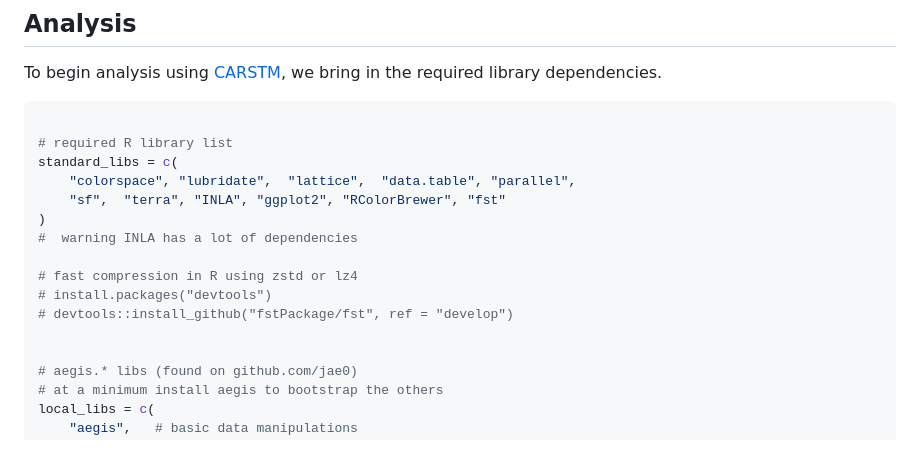
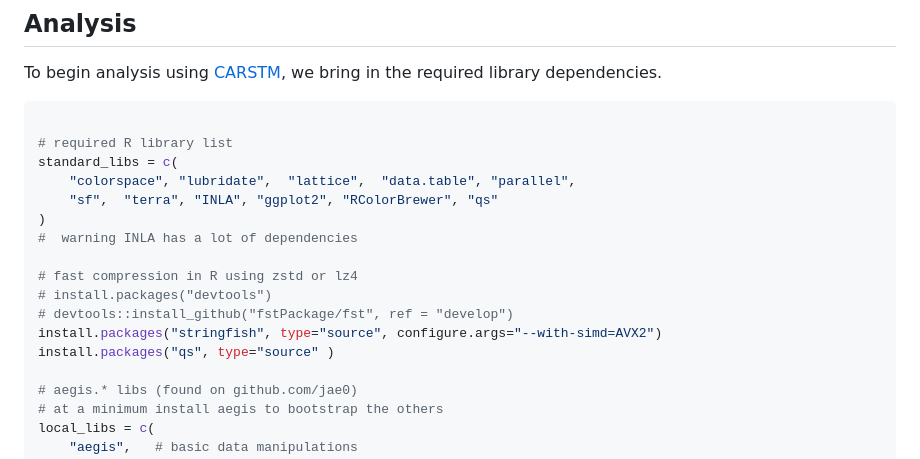
Before and after one commit to jae0/carstm, a Markdown page: inst/scripts/example_temperature_carstm.md, the part around the change. Drawn GitHub-style.

Commit message:
fast read save with qs as default

```diff
--- a/inst/scripts/example_temperature_carstm.md
+++ b/inst/scripts/example_temperature_carstm.md
@@ -40,14 +40,15 @@ To begin analysis using [CARSTM](https://github.com/jae0/carstm), we bring in th
 # required R library list
 standard_libs = c(
     "colorspace", "lubridate",  "lattice",  "data.table", "parallel",
-    "sf",  "terra", "INLA", "ggplot2", "RColorBrewer", "fst"
+    "sf",  "terra", "INLA", "ggplot2", "RColorBrewer", "qs"
 )
 #  warning INLA has a lot of dependencies
 
 # fast compression in R using zstd or lz4
 # install.packages("devtools")
 # devtools::install_github("fstPackage/fst", ref = "develop")
-
+install.packages("stringfish", type="source", configure.args="--with-simd=AVX2")
+install.packages("qs", type="source" )
 
 # aegis.* libs (found on github.com/jae0)
 # at a minimum install aegis to bootstrap the others
```
